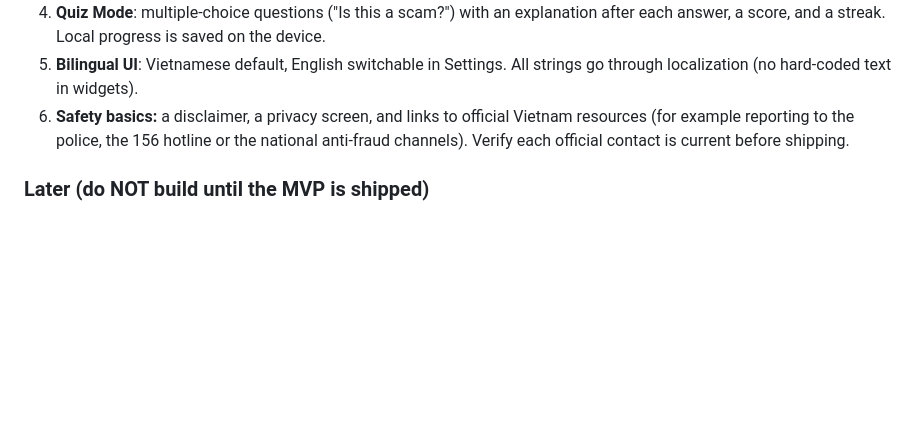
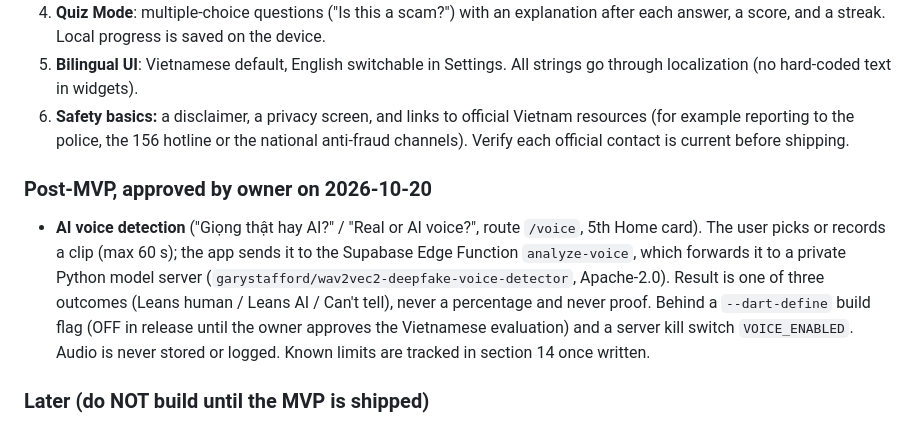
Before and after one commit to phuvo1304-alt/an-toan, a Markdown page: CLAUDE.md, the part around the change. Drawn GitHub-style; blank space fills up the shorter version.

Commit message:
Add AI voice detection as an approved post-MVP feature in CLAUDE.md section 2
Co-Authored-By: Claude Sonnet 5.5 <noreply@anthropic.com>

```diff
--- a/CLAUDE.md
+++ b/CLAUDE.md
@@ -49,6 +49,9 @@
 4. **Quiz Mode**: multiple-choice questions ("Is this a scam?") with an explanation after each answer, a score, and a streak. Local progress is saved on the device.
 5. **Bilingual UI**: Vietnamese default, English switchable in Settings. All strings go through localization (no hard-coded text in widgets).
 6. **Safety basics:** a disclaimer, a privacy screen, and links to official Vietnam resources (for example reporting to the police, the 156 hotline or the national anti-fraud channels). Verify each official contact is current before shipping.
+
+### Post-MVP, approved by owner on 2026-10-20
+- **AI voice detection** ("Giọng thật hay AI?" / "Real or AI voice?", route `/voice`, 5th Home card). The user picks or records a clip (max 60 s); the app sends it to the Supabase Edge Function `analyze-voice`, which forwards it to a private Python model server (`garystafford/wav2vec2-deepfake-voice-detector`, Apache-2.0). Result is one of three outcomes (Leans human / Leans AI / Can't tell), never a percentage and never proof. Behind a `--dart-define` build flag (OFF in release until the owner approves the Vietnamese evaluation) and a server kill switch `VOICE_ENABLED`. Audio is never stored or logged. Known limits are tracked in section 14 once written.
 
 ### Later (do NOT build until the MVP is shipped)
 - User accounts and login, cloud-synced progress, leaderboards
```
